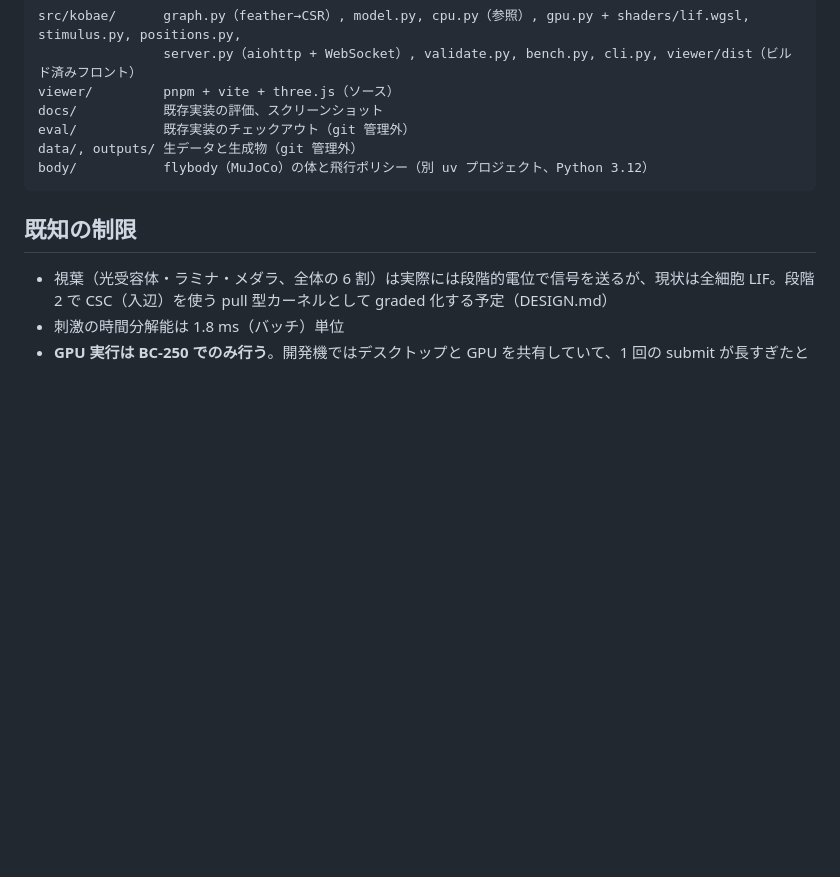
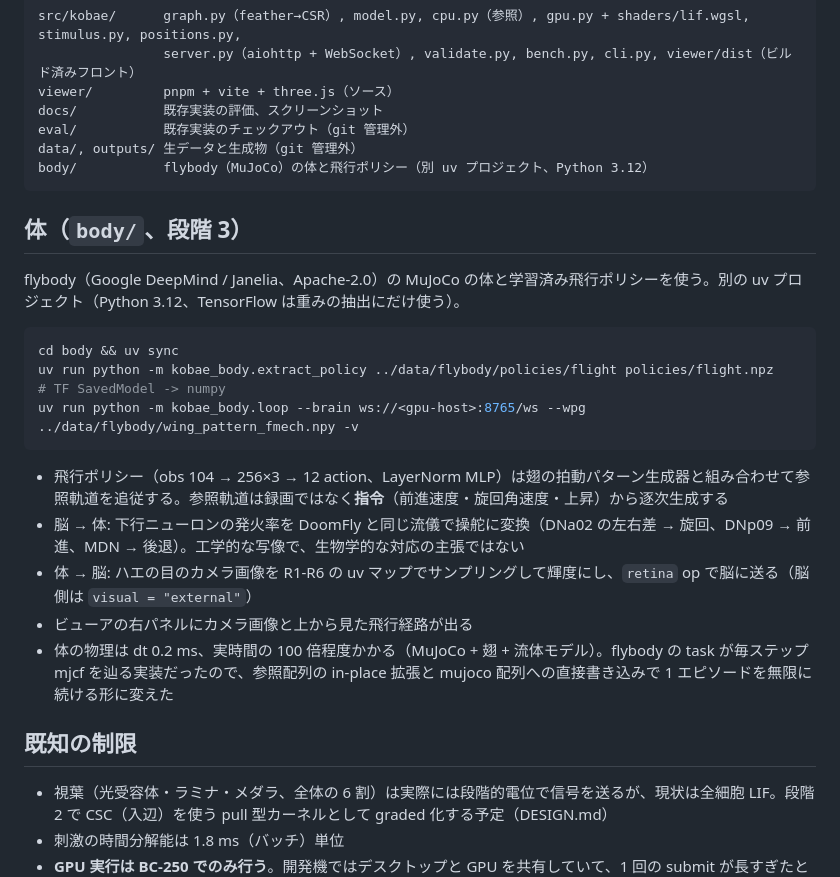
Before and after one commit to sksat/kobae, a Markdown page: README.md, the part around the change. GitHub-like rendering; blank space fills up the shorter version.

Commit message:
README: body section
Co-Authored-By: Claude Opus 5 (1M context) <noreply@anthropic.com>
Claude-Session: https://claude.ai/code/session_01WMGVQ99L4pAXXqvstTcoDR

````diff
--- a/README.md
+++ b/README.md
@@ -104,6 +104,22 @@ data/, outputs/ 生データと生成物（git 管理外）
 body/           flybody（MuJoCo）の体と飛行ポリシー（別 uv プロジェクト、Python 3.12）
 ```
 
+## 体（`body/`、段階 3）
+
+flybody（Google DeepMind / Janelia、Apache-2.0）の MuJoCo の体と学習済み飛行ポリシーを使う。別の uv プロジェクト（Python 3.12、TensorFlow は重みの抽出にだけ使う）。
+
+```sh
+cd body && uv sync
+uv run python -m kobae_body.extract_policy ../data/flybody/policies/flight policies/flight.npz   # TF SavedModel -> numpy
+uv run python -m kobae_body.loop --brain ws://<gpu-host>:8765/ws --wpg ../data/flybody/wing_pattern_fmech.npy -v
+```
+
+- 飛行ポリシー（obs 104 → 256×3 → 12 action、LayerNorm MLP）は翅の拍動パターン生成器と組み合わせて参照軌道を追従する。参照軌道は録画ではなく**指令**（前進速度・旋回角速度・上昇）から逐次生成する
+- 脳 → 体: 下行ニューロンの発火率を DoomFly と同じ流儀で操舵に変換（DNa02 の左右差 → 旋回、DNp09 → 前進、MDN → 後退）。工学的な写像で、生物学的な対応の主張ではない
+- 体 → 脳: ハエの目のカメラ画像を R1-R6 の uv マップでサンプリングして輝度にし、`retina` op で脳に送る（脳側は `visual = "external"`）
+- ビューアの右パネルにカメラ画像と上から見た飛行経路が出る
+- 体の物理は dt 0.2 ms、実時間の 100 倍程度かかる（MuJoCo + 翅 + 流体モデル）。flybody の task が毎ステップ mjcf を辿る実装だったので、参照配列の in-place 拡張と mujoco 配列への直接書き込みで 1 エピソードを無限に続ける形に変えた
+
 ## 既知の制限
 
 - 視葉（光受容体・ラミナ・メダラ、全体の 6 割）は実際には段階的電位で信号を送るが、現状は全細胞 LIF。段階 2 で CSC（入辺）を使う pull 型カーネルとして graded 化する予定（DESIGN.md）
````
